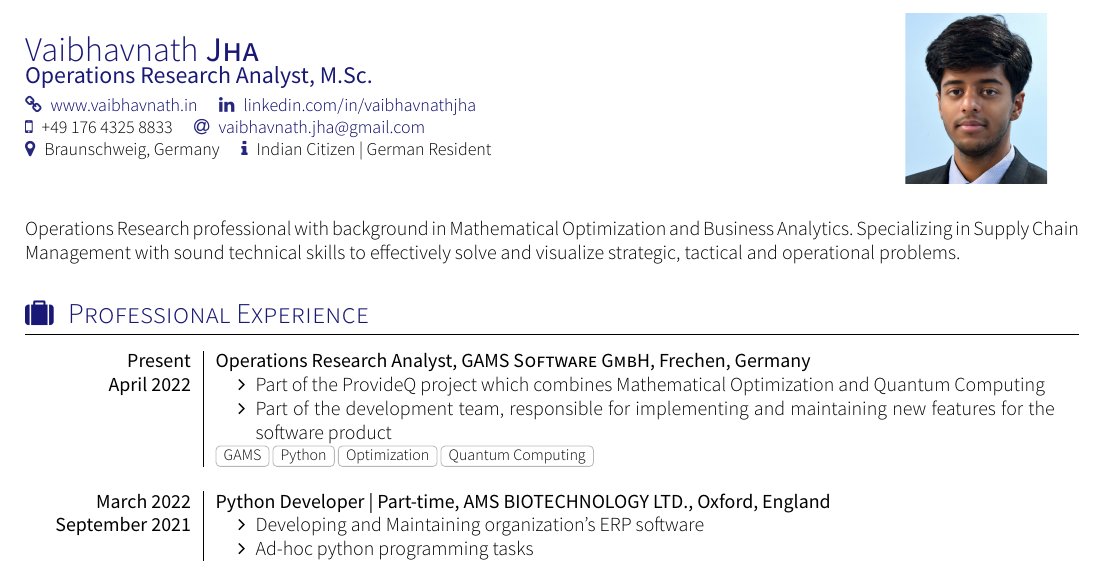
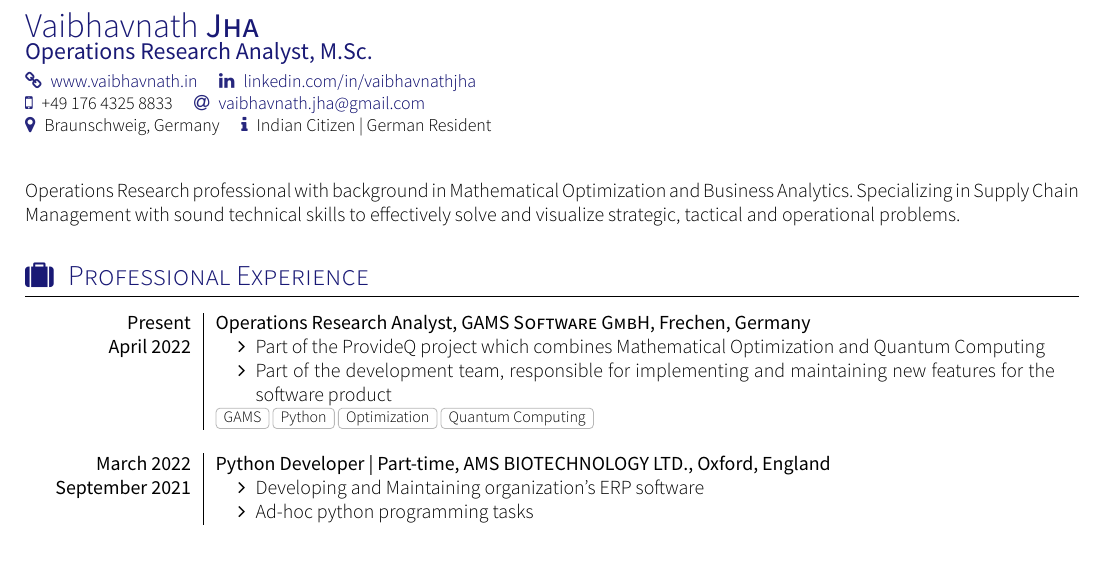
Before and after one commit to Vaibhavnath-Jha/resume, a LaTeX CV (cv.tex): part of page 1 of 2, cut so that both start at the same text. Compiled offline with XeLaTeX; a missing font is replaced by an installed copy or a similar font.

Commit message:
remove picture

```diff
--- a/cv.tex
+++ b/cv.tex
@@ -5,7 +5,7 @@
 \documentclass[localFont,alternative]{documentMETADATA}
 \name{Vaibhavnath}{Jha}
 \tagline{Operations Research Analyst, M.Sc.}
-\photo{2.5cm}{my-passport-photo}
+% \photo{2.5cm}{my-passport-photo}
 \socialinfo{
 	\personalLink{www.vaibhavnath.in}
 	\linkedin{vaibhavnathjha}\\
```
Also changed, not shown: README.md, cv.pdf.
